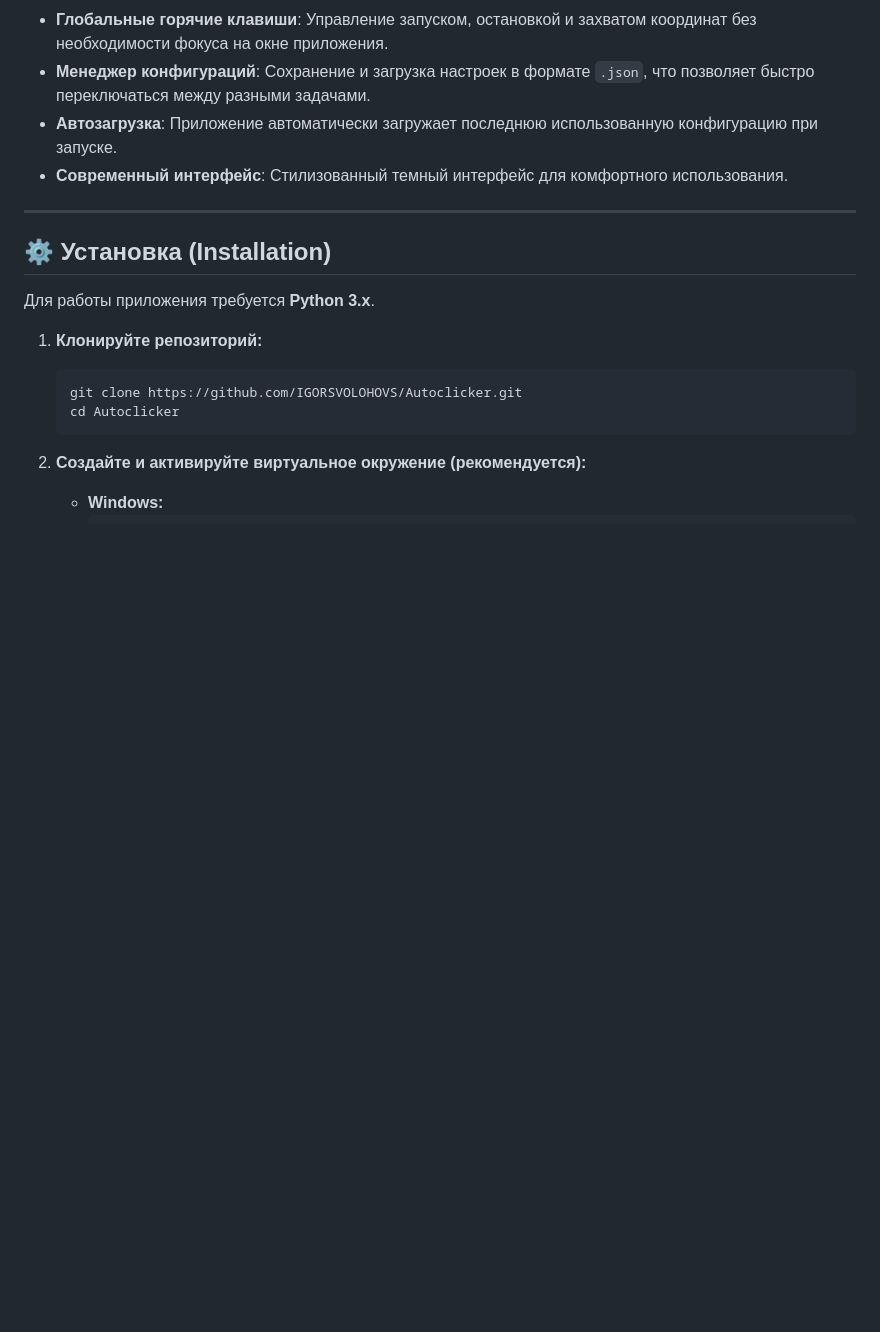
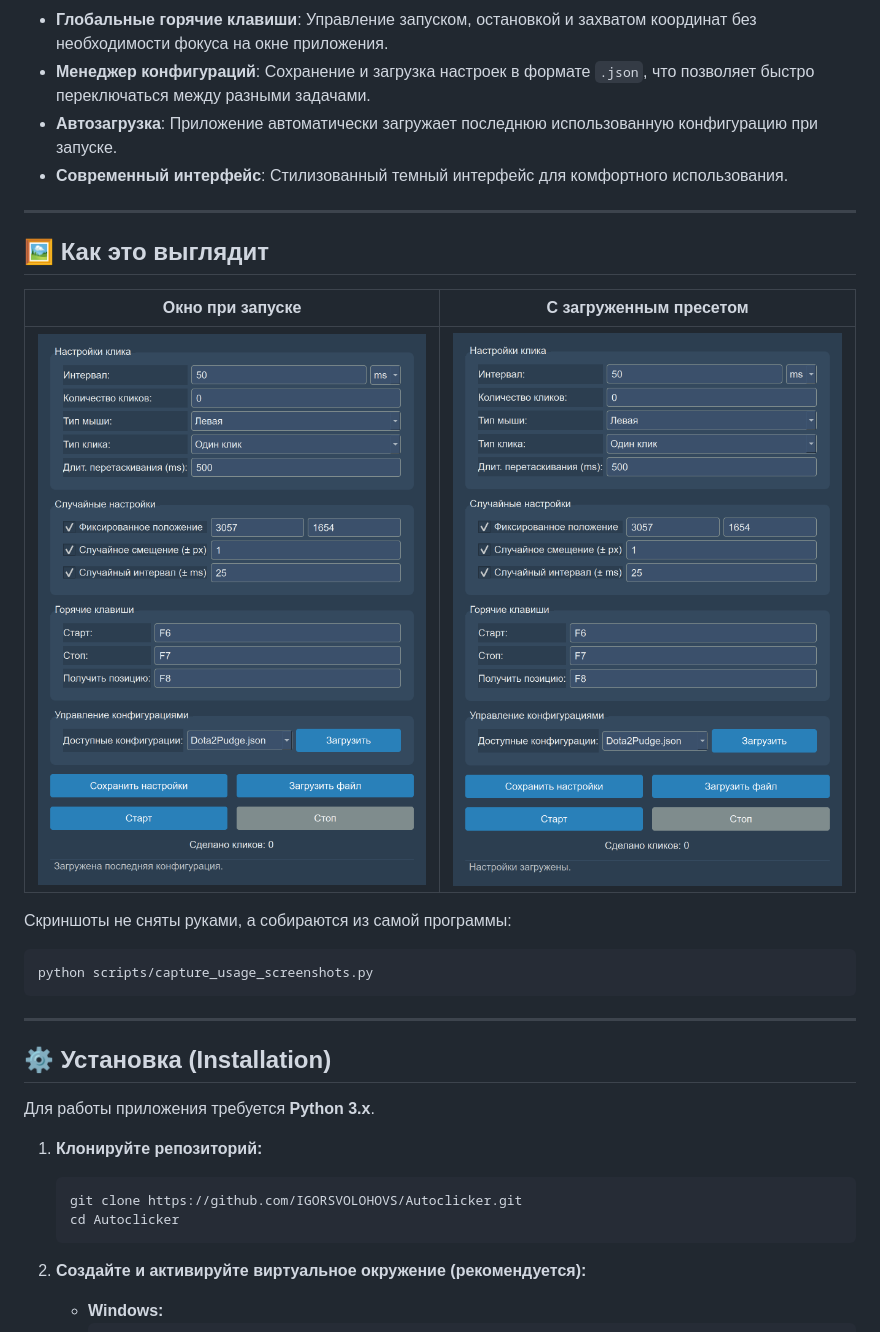
Before and after one commit to IGORSVOLOHOVS/Autoclicker, a Markdown page: README.md, the part around the change. GitHub-like rendering; pictures changed too: docs/screenshots/main-window.png (added), docs/screenshots/preset-loaded.png (added); blank space fills up the shorter version.

````diff
--- a/README.md
+++ b/README.md
@@ -15,6 +15,20 @@
   * **Менеджер конфигураций**: Сохранение и загрузка настроек в формате `.json`, что позволяет быстро переключаться между разными задачами.
   * **Автозагрузка**: Приложение автоматически загружает последнюю использованную конфигурацию при запуске.
   * **Современный интерфейс**: Стилизованный темный интерфейс для комфортного использования.
+
+-----
+
+## 🖼 Как это выглядит
+
+| Окно при запуске | С загруженным пресетом |
+| --- | --- |
+| ![Окно программы](docs/screenshots/main-window.png) | ![Загруженный пресет](docs/screenshots/preset-loaded.png) |
+
+Скриншоты не сняты руками, а собираются из самой программы:
+
+```bash
+python scripts/capture_usage_screenshots.py
+```
 
 -----
 
````
Also changed, not shown: CHANGELOG.md (+2 -0 lines), docs/decisions.md (+0 -3 lines), 1 other file.
